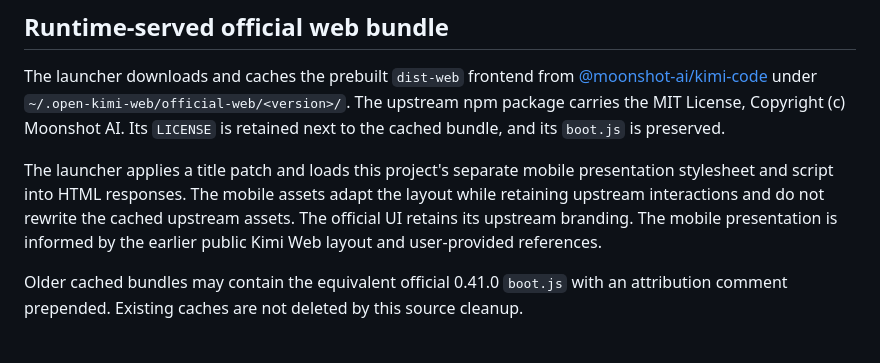
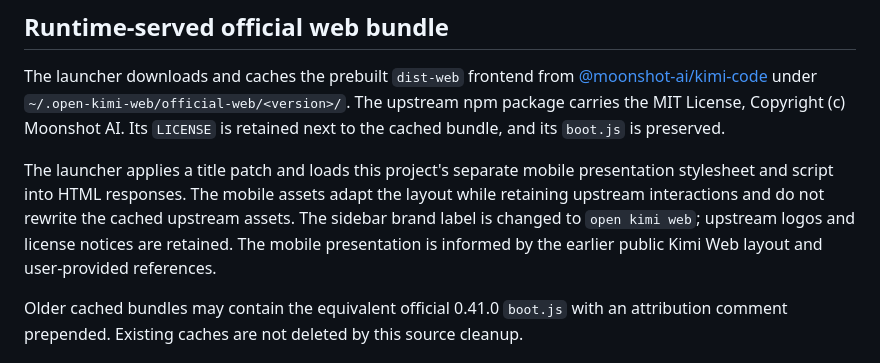
Before and after one commit to WilliamLambertCN/open-kimi-web, a Markdown page: THIRD_PARTY_NOTICES.md, the part around the change. Drawn GitHub-style.

```diff
--- a/THIRD_PARTY_NOTICES.md
+++ b/THIRD_PARTY_NOTICES.md
@@ -15,7 +15,8 @@ the cached bundle, and its `boot.js` is preserved.
 The launcher applies a title patch and loads this project's separate mobile
 presentation stylesheet and script into HTML responses. The mobile assets
 adapt the layout while retaining upstream interactions and do not rewrite
-the cached upstream assets. The official UI retains its upstream branding. The mobile presentation is
+the cached upstream assets. The sidebar brand label is changed to `open kimi web`; upstream logos and
+license notices are retained. The mobile presentation is
 informed by the earlier public Kimi Web layout and user-provided references.
 
 Older cached bundles may contain the equivalent official 0.41.0 `boot.js`
```
Also changed, not shown: README.md (+1 -1 lines), packages/launcher/README.md (+1 -1 lines), docs/images/official-demo-desktop.png, 2 other files.
